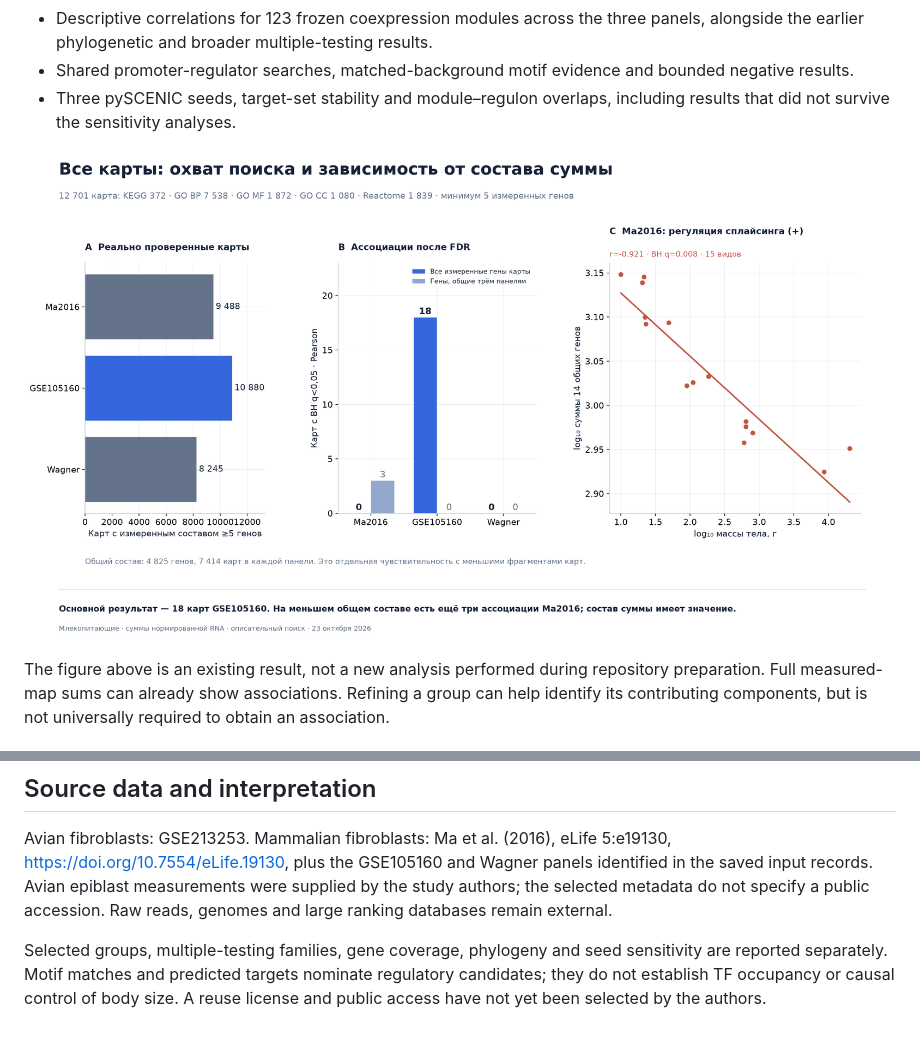
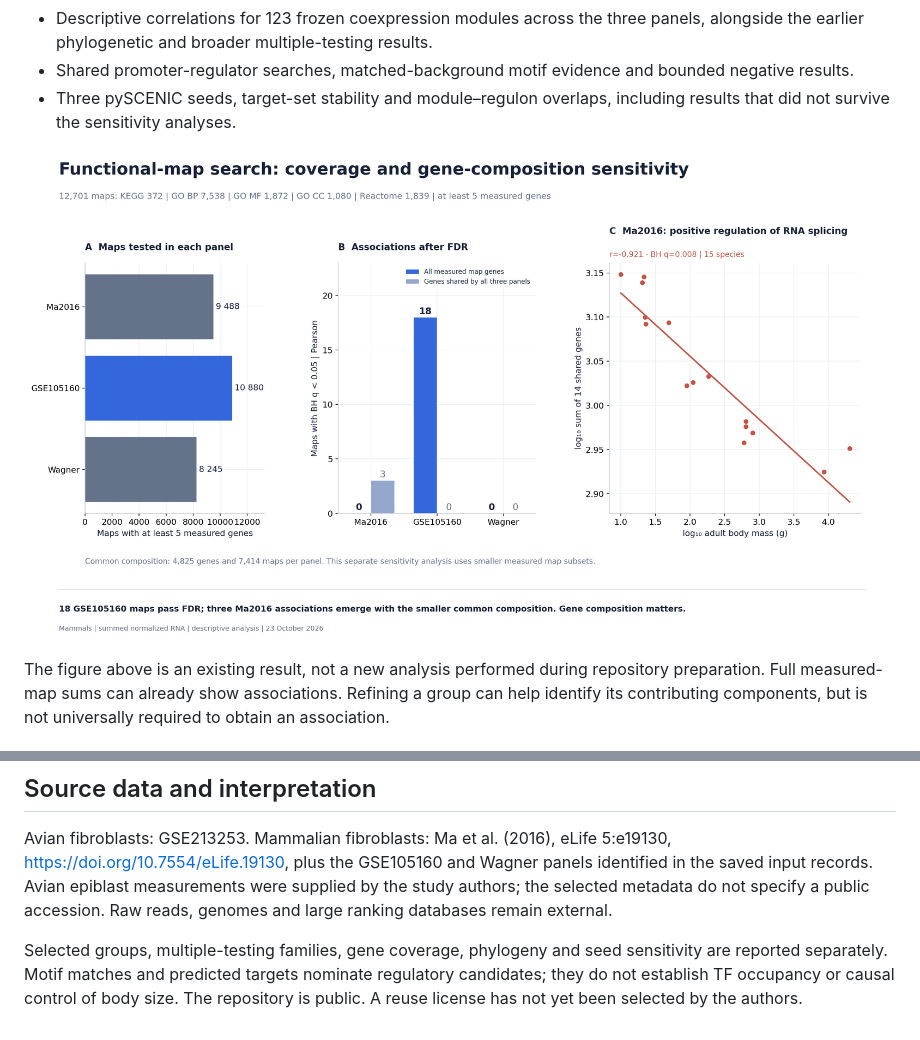
Before and after one commit to rljech13/body-mass-transcriptomics, a Markdown page: README.md, 2 parts joined by grey strips. Rendered like a GitHub page; pictures changed too: docs/figures/03_catalogue_and_composition.png.

Commit message:
Translate all displayed repository figures to English

```diff
--- a/README.md
+++ b/README.md
@@ -62,4 +62,4 @@ Existing calculation bodies are in these modules. They do not dispatch to hidden
 
 Avian fibroblasts: GSE213253. Mammalian fibroblasts: Ma et al. (2016), eLife 5:e19130, https://doi.org/10.7554/eLife.19130, plus the GSE105160 and Wagner panels identified in the saved input records. Avian epiblast measurements were supplied by the study authors; the selected metadata do not specify a public accession. Raw reads, genomes and large ranking databases remain external.
 
-Selected groups, multiple-testing families, gene coverage, phylogeny and seed sensitivity are reported separately. Motif matches and predicted targets nominate regulatory candidates; they do not establish TF occupancy or causal control of body size. A reuse license and public access have not yet been selected by the authors.
+Selected groups, multiple-testing families, gene coverage, phylogeny and seed sensitivity are reported separately. Motif matches and predicted targets nominate regulatory candidates; they do not establish TF occupancy or causal control of body size. The repository is public. A reuse license has not yet been selected by the authors.
```
Also changed, not shown: docs/figures/01_whole_maps_three_programmes.png, docs/figures/02_all_18_maps_context.png, 8 other files.
